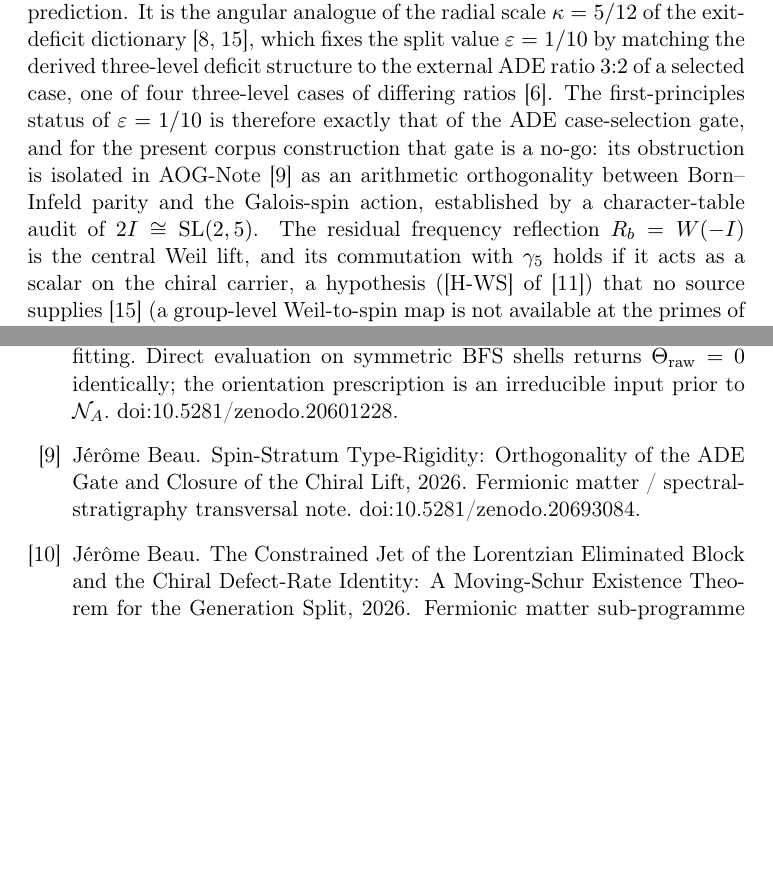
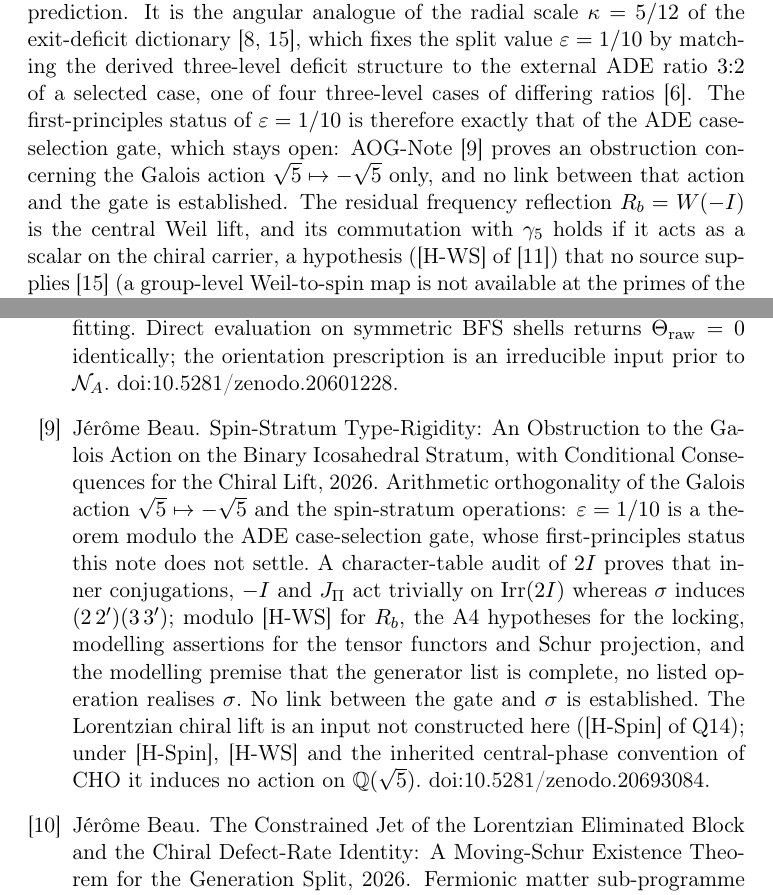
Before and after one commit to Cosmochrony/a4-note, a LaTeX paper (tex/A4Note.tex, which reads tex/cosmochrony-bibliography.bib): two parts of pages 24 and 27 of 29 before the commit and two parts of pages 24 and 26 of 28 after it, joined at a grey line, cut so that both start at the same text, the shorter picture padded with empty space. Compiled offline with pdfLaTeX.

Commit message:
3.0: one-sentence correction of the ADE-gate statement (AOG proves an obstruction concerning sigma only; no link to the gate established); aog and aar bib entries

```diff
--- a/tex/A4Note.tex
+++ b/tex/A4Note.tex
@@ -1092,10 +1092,9 @@ Independent Researcher, France\\
     Beau2026q14}, which fixes the split value $\varepsilon = 1/10$ by matching the derived three-level deficit structure
       to the external ADE ratio $3{:}2$ of a selected case, one of four three-level cases of differing
       ratios~\cite{Beau2026a4}.
-      The first-principles status of $\varepsilon = 1/10$ is therefore exactly that of the ADE case-selection gate, and
-      for the present corpus construction that gate is a no-go: its obstruction is isolated in
-      AOG-Note~\cite{Beau2026aog} as an arithmetic orthogonality between Born--Infeld parity and the Galois-spin action,
-      established by a character-table audit of $2I \cong \mathrm{SL}(2,5)$.
+      The first-principles status of $\varepsilon = 1/10$ is therefore exactly that of the ADE case-selection gate, which
+      stays open: AOG-Note~\cite{Beau2026aog} proves an obstruction concerning the Galois action $\sqrt{5}\mapsto-\sqrt{5}$
+      only, and no link between that action and the gate is established.
       The residual frequency reflection $R_b = W(-I)$ is the central Weil lift, and its commutation with $\gamma_5$
       holds if it acts as a scalar on the chiral carrier, a hypothesis ([H-WS] of~\cite{Beau2026q11of}) that no source
       supplies~\cite{Beau2026q14} (a group-level Weil-to-spin map is not available at the primes of the corpus); under that
--- a/tex/cosmochrony-bibliography.bib
+++ b/tex/cosmochrony-bibliography.bib
@@ -856,9 +856,9 @@ and the Exact Decorrelation Conditions for its Spectrum}},
 
 @misc{Beau2026aog,
   author = {Beau, J\'er\^ome},
-  title = {{Spin-Stratum Type-Rigidity: Orthogonality of the ADE Gate and Closure of the Chiral Lift}},
+  title = {{Spin-Stratum Type-Rigidity: An Obstruction to the Galois Action on the Binary Icosahedral Stratum, with Conditional Consequences for the Chiral Lift}},
   journal = {Working paper},
   year = {2026},
-  note = {Fermionic matter / spectral-stratigraphy transversal note.
+  note = {Arithmetic orthogonality of the Galois action $\sqrt5 \mapsto -\sqrt5$ and the spin-stratum operations: $\varepsilon = 1/10$ is a theorem modulo the ADE case-selection gate, whose first-principles status this note does not settle. A character-table audit of $2I$ proves that inner conjugations, $-I$ and $J_\Pi$ act trivially on $\mathrm{Irr}(2I)$ whereas $\sigma$ induces $(2\,2')(3\,3')$; modulo [H-WS] for $R_b$, the A4 hypotheses for the locking, modelling assertions for the tensor functors and Schur projection, and the modelling premise that the generator list is complete, no listed operation realises $\sigma$. No link between the gate and $\sigma$ is established. The Lorentzian chiral lift is an input not constructed here ([H-Spin] of Q14); under [H-Spin], [H-WS] and the inherited central-phase convention of CHO it induces no action on $\mathbb{Q}(\sqrt5)$.
  \doi{10.5281/zenodo.20693084}}
 }
```
Also changed, not shown: tex/cosmochrony-bibliography.bib (2 more changed lines).
